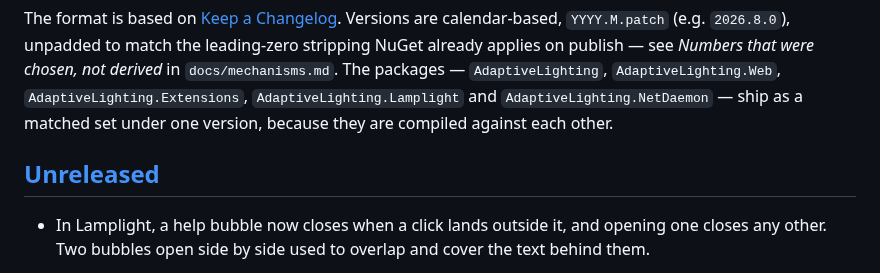
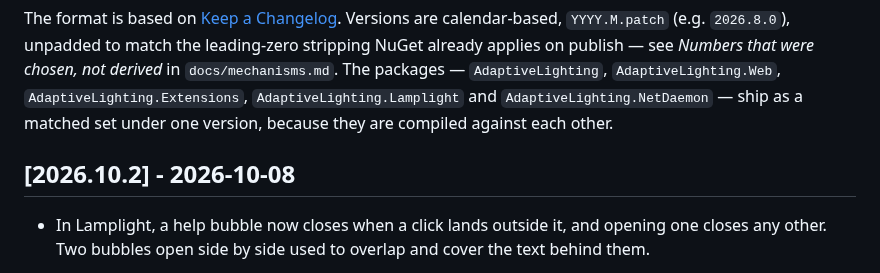
Before and after one commit to 0z00z0/adaptivelighting, a Markdown page: CHANGELOG.md, the part around the change. Drawn GitHub-style.

Commit message:
Cut 2026.10.2
Co-Authored-By: Claude Sonnet 5.5 <noreply@anthropic.com>

```diff
--- a/CHANGELOG.md
+++ b/CHANGELOG.md
@@ -10,7 +10,7 @@ The packages —
 `AdaptiveLighting.Lamplight` and `AdaptiveLighting.NetDaemon` — ship as a matched set under one version, because they are compiled
 against each other.
 
-## [Unreleased]
+## [2026.10.2] - 2026-10-08
 
 - In Lamplight, a help bubble now closes when a click lands outside it, and opening one closes any other. Two bubbles open side by side used to overlap and cover the text behind them.
 - In Lamplight, a warning row shows one icon instead of two: the coloured (i) when it has help, the yellow `!` only when it has none.
```
